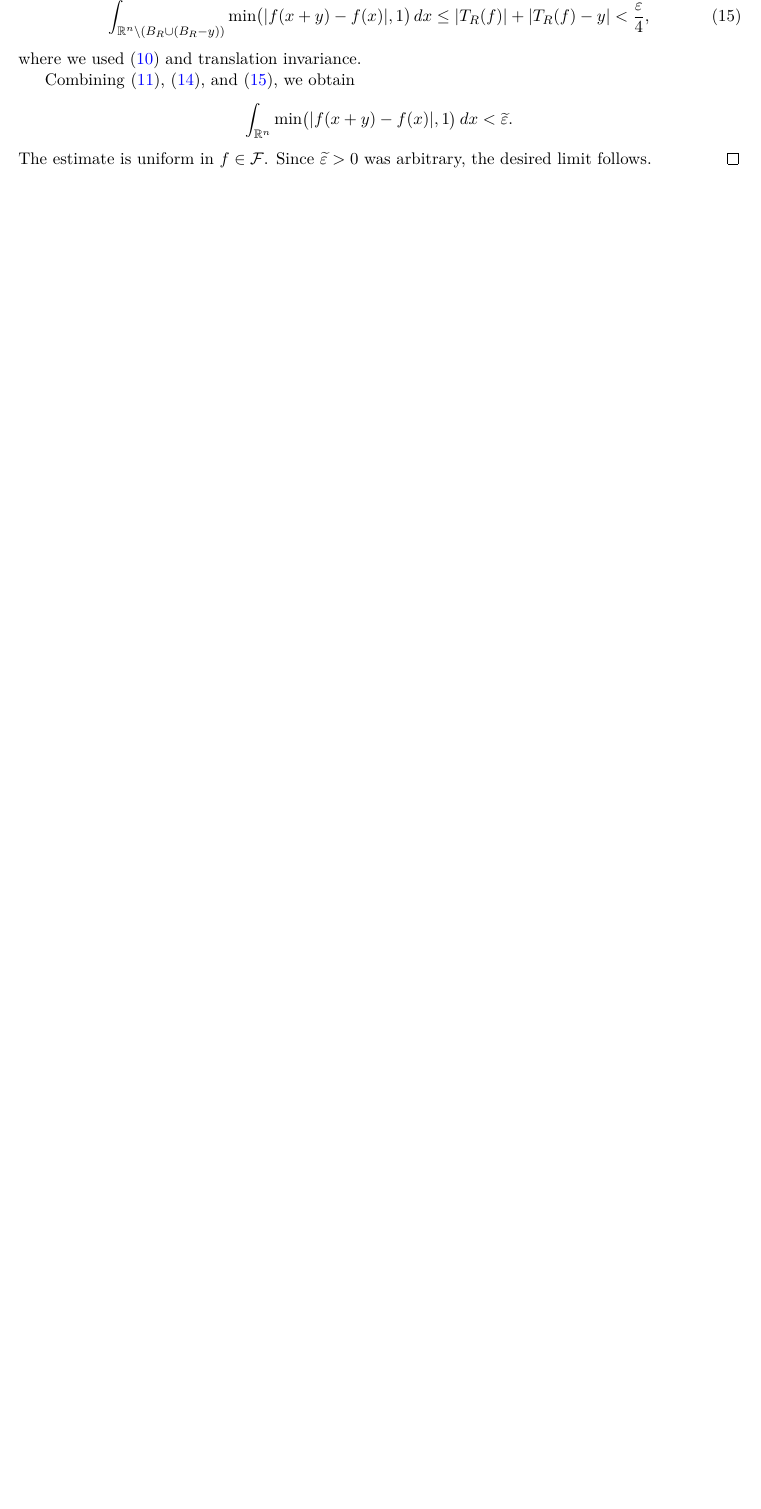
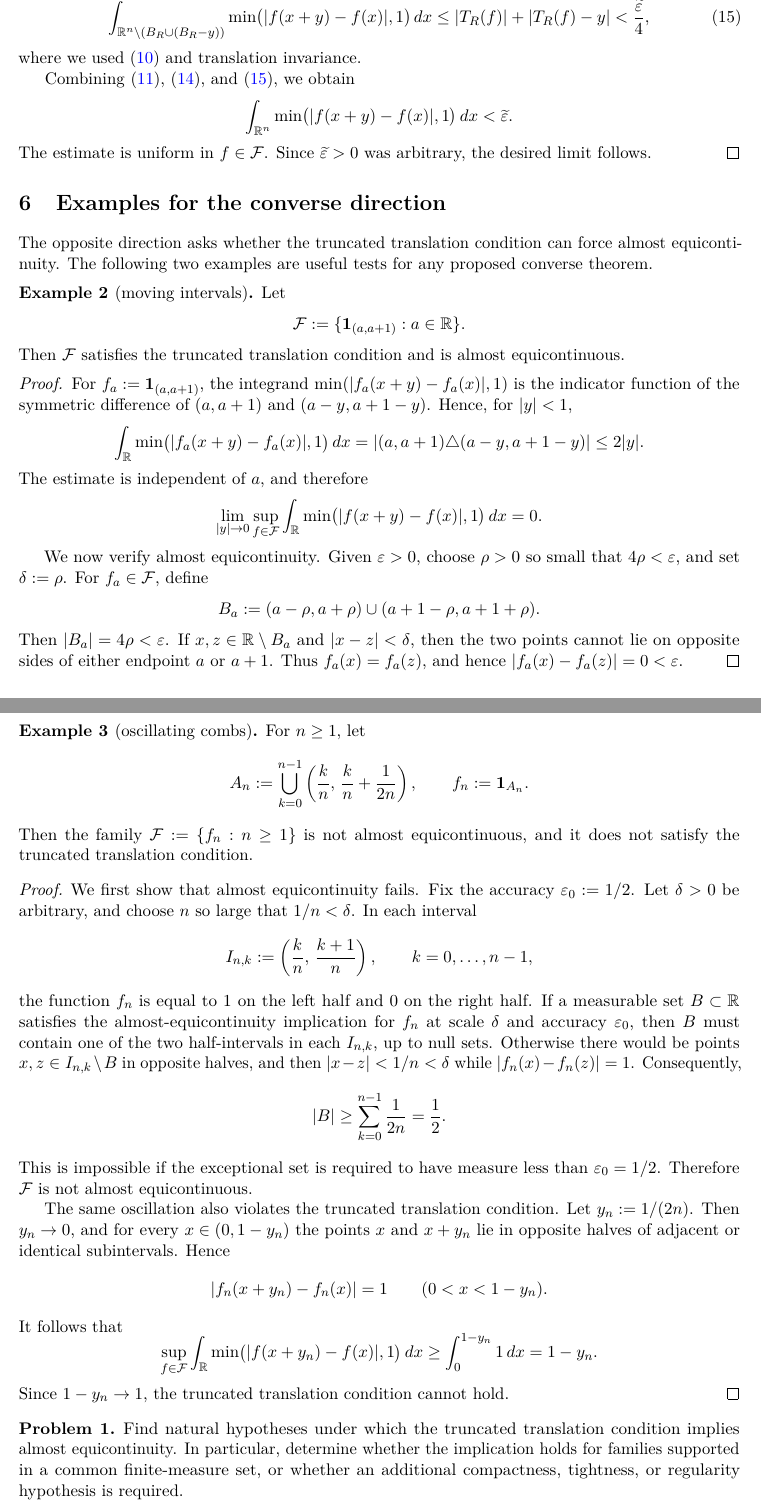
Before and after one commit to hikmatulloismatov1999/codex, a LaTeX paper (main.tex): part of page 6 of 6 before the commit and two parts of pages 6 and 7 of 8 after it, the two joined at a grey line, cut so that both start at the same text, the shorter picture padded with empty space. Compiled offline with pdfLaTeX.

Commit message:
Restructure note and add converse examples

```diff
--- a/main.tex
+++ b/main.tex
@@ -17,6 +17,7 @@
 \theoremstyle{definition}
 \newtheorem{definition}{Definition}
 \newtheorem{example}{Example}
+\newtheorem{problem}{Problem}
 
 \theoremstyle{remark}
 \newtheorem{remark}{Remark}
@@ -26,7 +27,7 @@
 \newcommand{\eps}{\varepsilon}
 \newcommand{\meas}[1]{\lvert #1\rvert}
 
-\title{Almost Equicontinuity Implies the Translation Condition}
+\title{Almost Equicontinuity and Truncated Translation Conditions}
 \author{Hikmatullo Ismatov}
 \date{}
 
@@ -448,6 +453,111 @@ The estimate is uniform in $f\in\F$. Since $\widetilde\eps>0$ was arbitrary,
 the desired limit follows.
 \end{proof}
 
+\section{Examples for the converse direction}
+
+The opposite direction asks whether the truncated translation condition can
+force almost equicontinuity. The following two examples are useful tests for
+any proposed converse theorem.
+
+\begin{example}[moving intervals]\label{ex:moving-intervals}
+Let
+\[
+    \F:=\{\mathbf 1_{(a,a+1)}:a\in\R\}.
+\]
+Then $\F$ satisfies the truncated translation condition and is almost
+equicontinuous.
+\end{example}
+
+\begin{proof}
+For $f_a:=\mathbf 1_{(a,a+1)}$, the integrand
+$\min(|f_a(x+y)-f_a(x)|,1)$ is the indicator function of the symmetric
+difference of $(a,a+1)$ and $(a-y,a+1-y)$. Hence, for $|y|<1$,
+\[
+    \int_{\R}\min\bigl(|f_a(x+y)-f_a(x)|,1\bigr)\,dx
+    =
+    \meas{(a,a+1)\triangle(a-y,a+1-y)}
+    \le 2|y|.
+\]
+The estimate is independent of $a$, and therefore
+\[
+    \lim_{|y|\to0}\sup_{f\in\F}
+    \int_{\R}\min\bigl(|f(x+y)-f(x)|,1\bigr)\,dx=0.
+\]
+
+We now verify almost equicontinuity. Given $\eps>0$, choose
+$\rho>0$ so small that $4\rho<\eps$, and set $\delta:=\rho$. For
+$f_a\in\F$, define
+\[
+    B_a:=(a-\rho,a+\rho)\cup(a+1-\rho,a+1+\rho).
+\]
+Then $\meas{B_a}=4\rho<\eps$. If $x,z\in\R\setminus B_a$ and
+$|x-z|<\delta$, then the two points cannot lie on opposite sides of either
+endpoint $a$ or $a+1$. Thus $f_a(x)=f_a(z)$, and hence
+$|f_a(x)-f_a(z)|=0<\eps$.
+\end{proof}
+
+\begin{example}[oscillating combs]\label{ex:combs}
+For $n\ge1$, let
+\[
+    A_n:=
+    \bigcup_{k=0}^{n-1}
+    \left(\frac{k}{n},\,\frac{k}{n}+\frac{1}{2n}\right),
+    \qquad
+    f_n:=\mathbf 1_{A_n}.
+\]
+Then the family $\F:=\{f_n:n\ge1\}$ is not almost equicontinuous, and it
+does not satisfy the truncated translation condition.
+\end{example}
+
+\begin{proof}
+We first show that almost equicontinuity fails. Fix the accuracy
+$\eps_0:=1/2$. Let $\delta>0$ be arbitrary, and choose $n$ so large that
+$1/n<\delta$. In each interval
+\[
+    I_{n,k}:=\left(\frac{k}{n},\,\frac{k+1}{n}\right),
+    \qquad k=0,\dots,n-1,
+\]
+the function $f_n$ is equal to $1$ on the left half and $0$ on the right half.
+If a measurable set $B\subset\R$ satisfies the almost-equicontinuity
+implication for $f_n$ at scale $\delta$ and accuracy $\eps_0$, then $B$ must
+contain one of the two half-intervals in each $I_{n,k}$, up to null sets.
+Otherwise there would be points $x,z\in I_{n,k}\setminus B$ in opposite
+halves, and then $|x-z|<1/n<\delta$ while $|f_n(x)-f_n(z)|=1$.
+Consequently,
+\[
+    \meas{B}\ge
+    \sum_{k=0}^{n-1}\frac{1}{2n}
+    =\frac12.
+\]
+This is impossible if the exceptional set is required to have measure less
+than $\eps_0=1/2$. Therefore $\F$ is not almost equicontinuous.
+
+The same oscillation also violates the truncated translation condition. Let
+$y_n:=1/(2n)$. Then $y_n\to0$, and for every
+$x\in(0,1-y_n)$ the points $x$ and $x+y_n$ lie in opposite halves of adjacent
+or identical subintervals. Hence
+\[
+    |f_n(x+y_n)-f_n(x)|=1
+    \qquad (0<x<1-y_n).
+\]
+It follows that
+\[
+    \sup_{f\in\F}
+    \int_{\R}\min\bigl(|f(x+y_n)-f(x)|,1\bigr)\,dx
+    \ge
+    \int_0^{1-y_n}1\,dx
+    =1-y_n.
+\]
+Since $1-y_n\to1$, the truncated translation condition cannot hold.
+\end{proof}
+
+\begin{problem}\label{prob:converse}
+Find natural hypotheses under which the truncated translation condition
+implies almost equicontinuity. In particular, determine whether the implication
+holds for families supported in a common finite-measure set, or whether an
+additional compactness, tightness, or regularity hypothesis is required.
+\end{problem}
+
 \section{Remarks}
 
 \begin{remark}
```
Also changed, not shown: main.tex (22 more changed lines).
